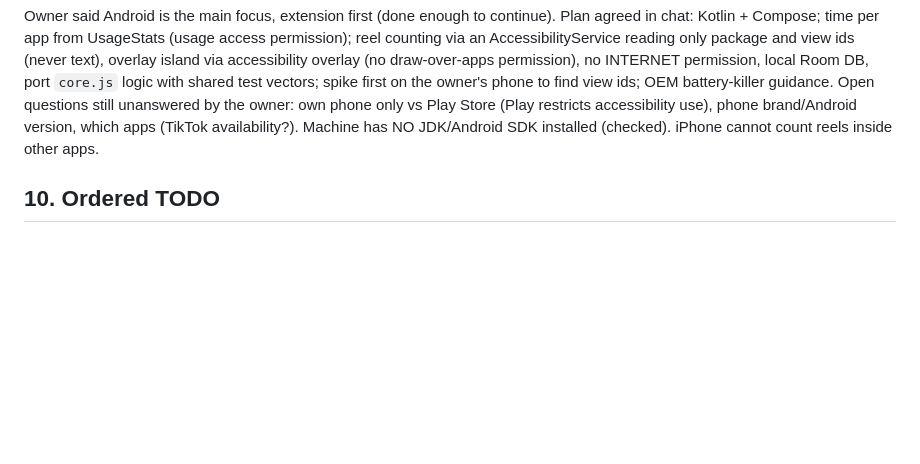
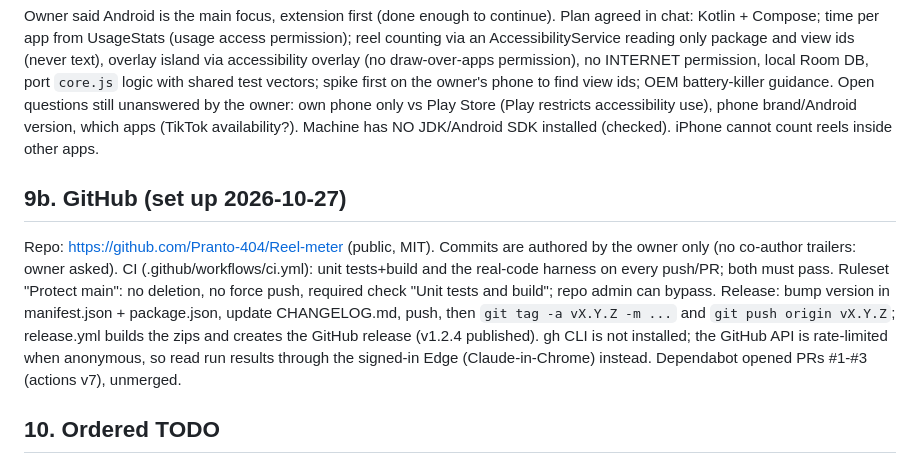
Before and after one commit to Pranto-404/Reel-meter, a Markdown page: docs/HANDOFF.md, the part around the change. Drawn GitHub-style; blank space fills up the shorter version.

Commit message:
Handoff: GitHub setup notes

```diff
--- a/docs/HANDOFF.md
+++ b/docs/HANDOFF.md
@@ -104,6 +104,10 @@ Reload in Chrome: chrome://extensions -> reload arrow, then open a NEW reel tab.
 
 Owner said Android is the main focus, extension first (done enough to continue). Plan agreed in chat: Kotlin + Compose; time per app from UsageStats (usage access permission); reel counting via an AccessibilityService reading only package and view ids (never text), overlay island via accessibility overlay (no draw-over-apps permission), no INTERNET permission, local Room DB, port `core.js` logic with shared test vectors; spike first on the owner's phone to find view ids; OEM battery-killer guidance. Open questions still unanswered by the owner: own phone only vs Play Store (Play restricts accessibility use), phone brand/Android version, which apps (TikTok availability?). Machine has NO JDK/Android SDK installed (checked). iPhone cannot count reels inside other apps.
 
+## 9b. GitHub (set up 2026-10-27)
+
+Repo: https://github.com/Pranto-404/Reel-meter (public, MIT). Commits are authored by the owner only (no co-author trailers: owner asked). CI (.github/workflows/ci.yml): unit tests+build and the real-code harness on every push/PR; both must pass. Ruleset "Protect main": no deletion, no force push, required check "Unit tests and build"; repo admin can bypass. Release: bump version in manifest.json + package.json, update CHANGELOG.md, push, then `git tag -a vX.Y.Z -m ...` and `git push origin vX.Y.Z`; release.yml builds the zips and creates the GitHub release (v1.2.4 published). gh CLI is not installed; the GitHub API is rate-limited when anonymous, so read run results through the signed-in Edge (Claude-in-Chrome) instead. Dependabot opened PRs #1-#3 (actions v7), unmerged.
+
 ## 10. Ordered TODO
 
 1. DONE (2026-10-26): security fixes 1-15, tests, harness (180 checks), docs, 1.2.0 build, screenshots, .scratch deleted.
```
